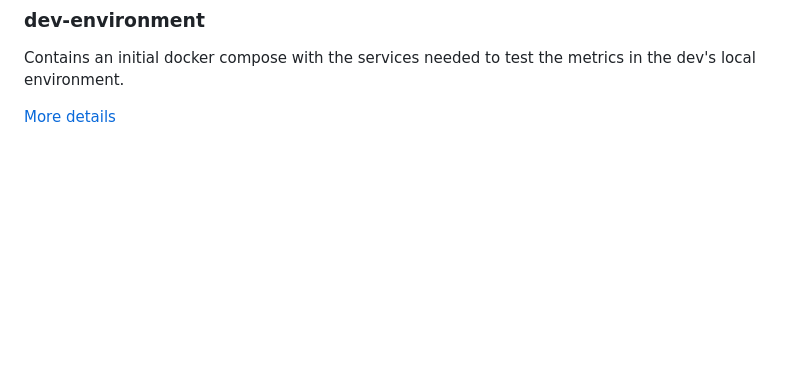
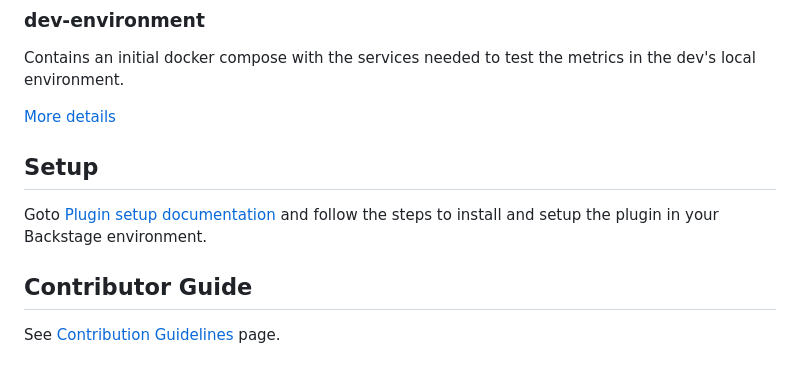
Before and after one commit to DevoteamNL/opendora, a Markdown page: README.md, the part around the change printed below. GitHub-like rendering; blank space fills up the shorter version.

```diff
--- a/README.md
+++ b/README.md
@@ -39,3 +47,11 @@ This is a basic Spring application used to provide a mock for the DORA API metri
 Contains an initial docker compose with the services needed to test the metrics in the dev's local environment.
 
 [More details](dev-environment/README.md)
+
+## Setup
+
+Goto [Plugin setup documentation](backstage-plugin/plugins/open-dora/README.md) and follow the steps to install and setup the plugin in your Backstage environment.
+
+## Contributor Guide
+
+See [Contribution Guidelines](CONTRIBUTING.md) page.
```
Also changed, not shown: other parts of README.md (+18 -10 lines), architecture-diagram.png (added), screenshot-plugin.png (renamed from screenshot.png).
